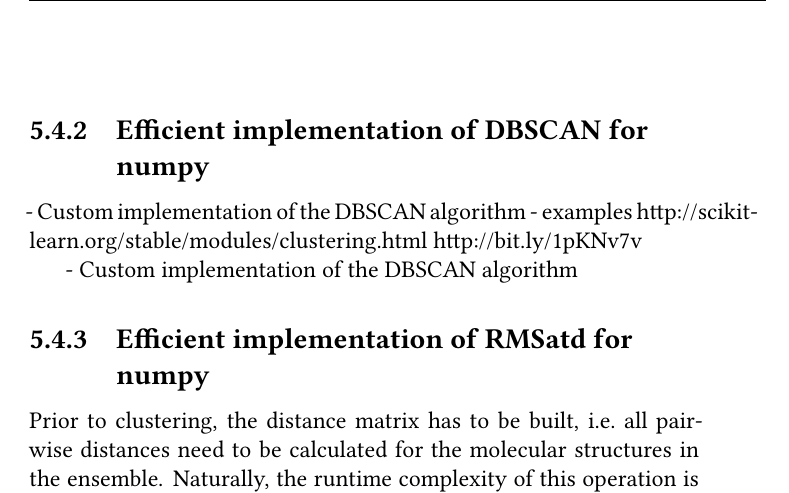
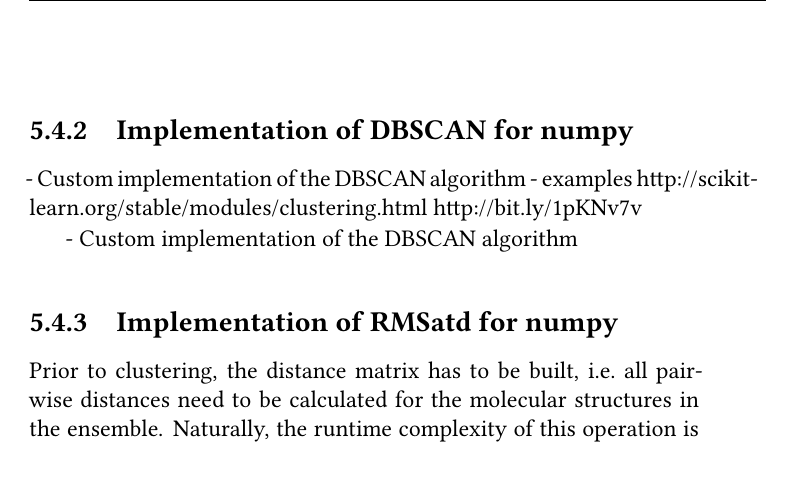
Before and after one commit to jgehrcke/phd-thesis, a LaTeX thesis (latexproject/main.tex, which reads latexproject/05_interpreting_docking_results.tex): part of page 29 of 103, cut so that both start at the same text. Compiled offline with XeLaTeX.

Commit message:
clustering: change some headings.

```diff
--- a/latexproject/05_interpreting_docking_results.tex
+++ b/latexproject/05_interpreting_docking_results.tex
@@ -283,7 +283,7 @@ command line program written for CPython 2.6 and 2.7
             output: structure files, stat summary
 
 
-\subsection{Efficient implementation of DBSCAN for numpy}
+\subsection{Implementation of DBSCAN for numpy}
 
 
 - Custom implementation of the DBSCAN algorithm
@@ -294,7 +294,7 @@ command line program written for CPython 2.6 and 2.7
 
 - Custom implementation of the DBSCAN algorithm
 
-\subsection{Efficient implementation of RMSatd for numpy}
+\subsection{Implementation of RMSatd for numpy}
 
 Prior to clustering, the distance matrix has to be built, i.e.\ all pairwise
 distances need to be calculated for the molecular structures in the ensemble.
```
